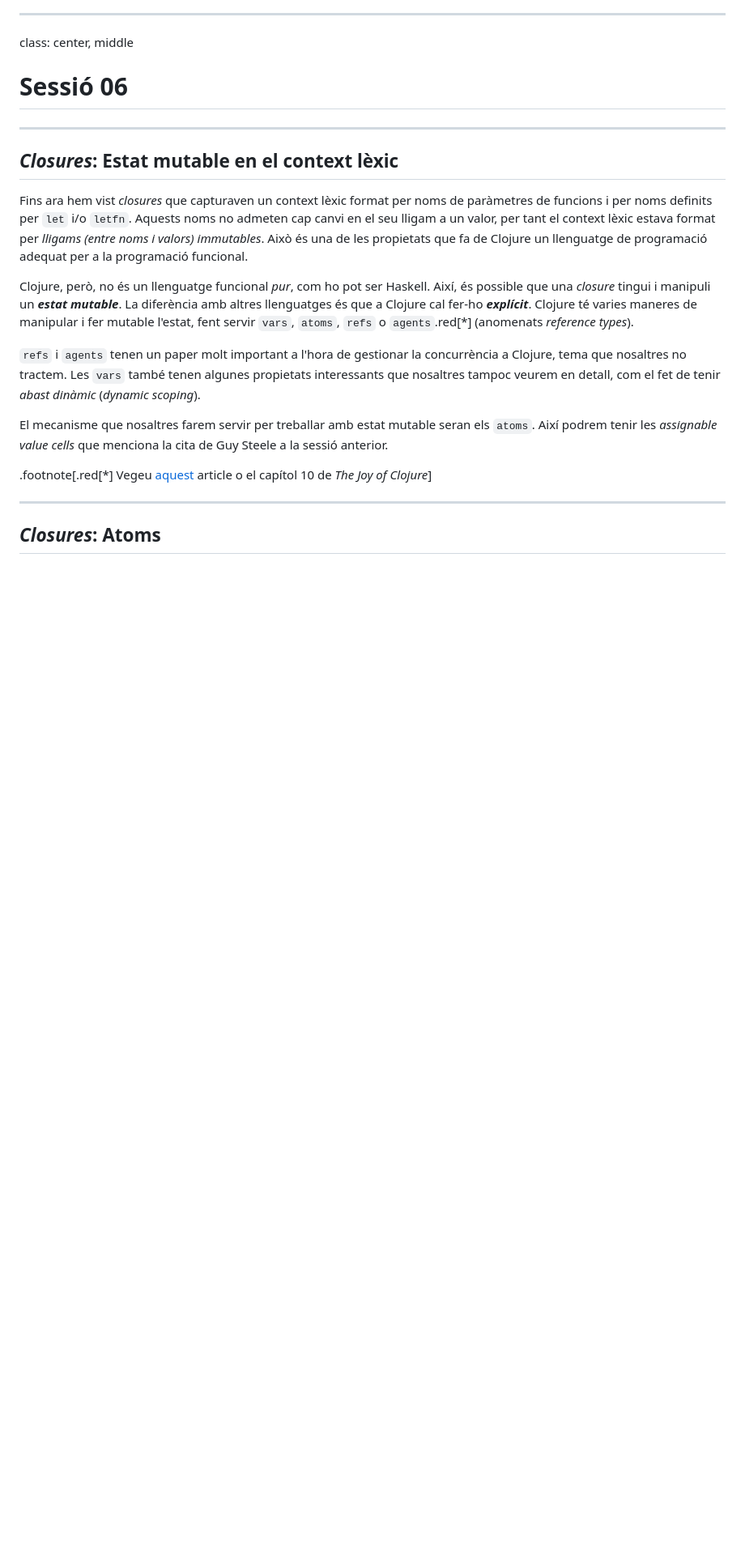
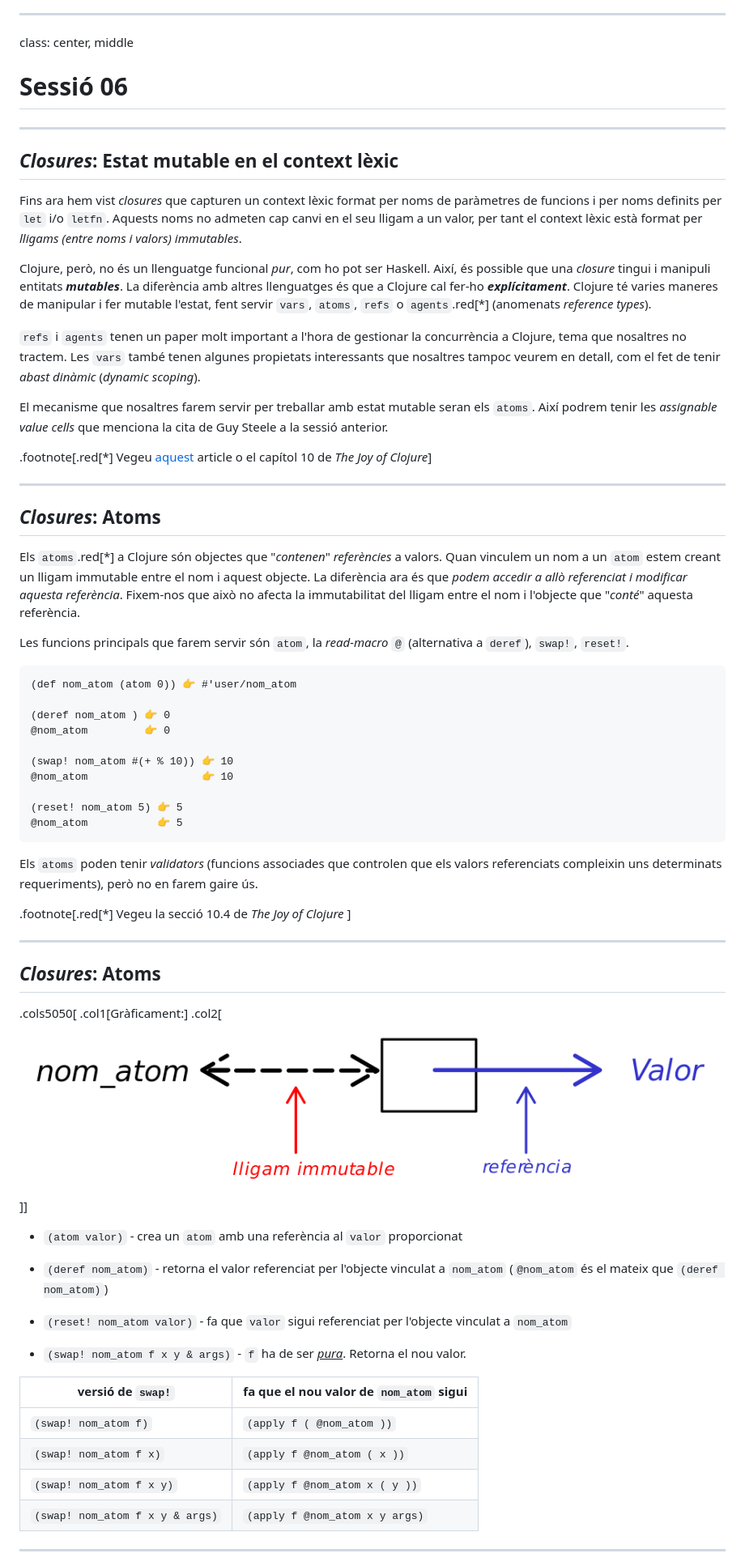
Before and after one commit to jdelgadopin/CAP2024-25, a Markdown page: s05_06.md, the part around the change printed below. Shown: that part at 81% size. GitHub-like rendering; pictures changed too: figures/atoms.png (added); blank space fills up the shorter version.

Commit message:
c077

````diff
--- a/s05_06.md
+++ b/s05_06.md
@@ -722,18 +722,16 @@ class: center, middle
 
 ## _Closures_: Estat mutable en el context lèxic
 
-Fins ara hem vist _closures_ que capturaven un context lèxic format
+Fins ara hem vist _closures_ que capturen un context lèxic format
 per noms de paràmetres de funcions i per noms definits per
 `let` i/o `letfn`. Aquests noms no admeten cap canvi en el seu lligam
-a un valor, per tant el context lèxic estava format per
-_lligams (entre noms i valors) immutables_. Això és una de les
-propietats que fa de Clojure un llenguatge de programació adequat per
-a la programació funcional.
+a un valor, per tant el context lèxic està format per
+_lligams (entre noms i valors) immutables_.
 
 Clojure, però, no és un llenguatge funcional _pur_, com ho pot ser
-Haskell. Així, és possible que una _closure_ tingui i manipuli un
-**_estat mutable_**. La diferència amb altres llenguatges és que a
-Clojure cal fer-ho **_explícit_**. Clojure té varies maneres de
+Haskell. Així, és possible que una _closure_ tingui i manipuli entitats
+**_mutables_**. La diferència amb altres llenguatges és que a
+Clojure cal fer-ho **_explícitament_**. Clojure té varies maneres de
 manipular i fer mutable l'estat, fent servir `vars`, `atoms`, `refs` o
 `agents`.red[*] (anomenats _reference types_).
 
@@ -753,3 +751,58 @@ el capítol 10 de _The Joy of Clojure_]
 ---
 
 ## _Closures_: Atoms
+
+Els `atoms`.red[*] a Clojure són objectes que "_contenen_" _referències_ a valors. Quan
+vinculem un nom a un `atom` estem creant un lligam immutable entre el nom i aquest
+objecte. La diferència ara és que _podem accedir a allò referenciat i modificar aquesta
+referència_. Fixem-nos que això no afecta la immutabilitat del lligam entre el nom i
+l'objecte que "_conté_" aquesta referència.
+
+Les funcions principals que farem servir són `atom`, la _read-macro_ `@` (alternativa a `deref`),
+`swap!`, `reset!`.
+
+```Clojure
+(def nom_atom (atom 0)) 👉 #'user/nom_atom
+
+(deref nom_atom ) 👉 0
+@nom_atom         👉 0
+
+(swap! nom_atom #(+ % 10)) 👉 10
+@nom_atom                  👉 10
+
+(reset! nom_atom 5) 👉 5
+@nom_atom           👉 5
+```
+Els `atoms` poden tenir _validators_ (funcions associades que controlen
+que els valors referenciats compleixin uns determinats requeriments), però no en farem
+gaire ús.
+
+.footnote[.red[*] Vegeu la secció 10.4 de _The Joy of Clojure_ ]
+
+---
+
+## _Closures_: Atoms
+
+.cols5050[
+.col1[Gràficament:]
+.col2[
+![:scale 80%](figures/atoms.png)
+]]
+
+* `(atom valor)` - crea un `atom` amb una referència al `valor` proporcionat
+
+* `(deref nom_atom)` - retorna el valor referenciat per l'objecte vinculat a `nom_atom` (`@nom_atom` és el mateix que `(deref nom_atom)`)
+
+* `(reset! nom_atom valor)` - fa que `valor` sigui referenciat per l'objecte vinculat a `nom_atom`
+
+* `(swap! nom_atom f x y & args)` - `f` ha de ser <ins>_pura_</ins>. Retorna el nou valor.
+
+|        versió de `swap!`        | fa que el nou valor de `nom_atom` sigui |
+|---------------------------------|-----------------------------------------|
+| `(swap! nom_atom f)`            | `(apply f ( @nom_atom ))`
+| `(swap! nom_atom f x)`          | `(apply f @nom_atom ( x ))`
+| `(swap! nom_atom f x y)`        | `(apply f @nom_atom x ( y ))`
+| `(swap! nom_atom f x y & args)` | `(apply f @nom_atom x y args)`
+
+---
+
````
Also changed, not shown: other parts of s05_06.md (+28 -0 lines).
